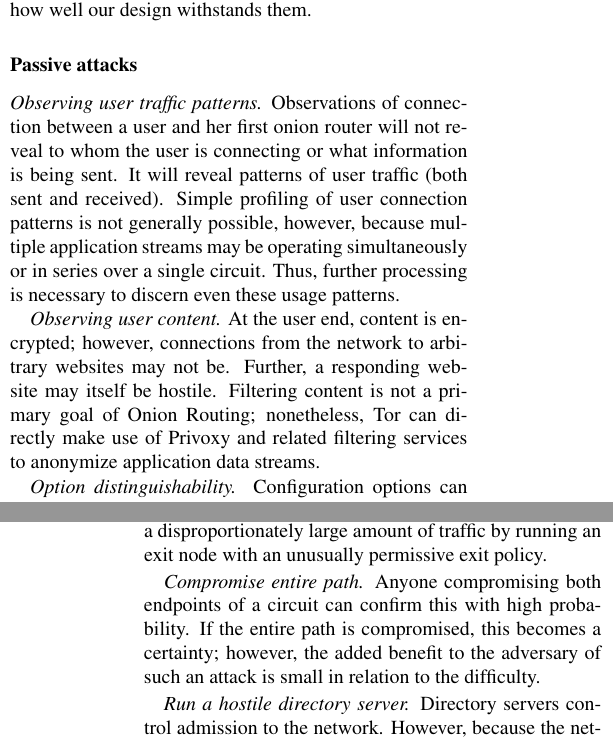
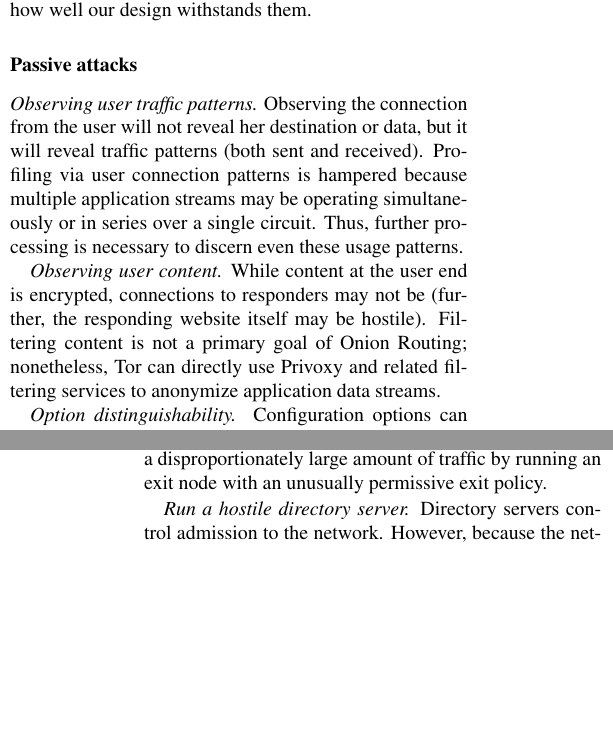
Before and after one commit to pruby/Tor-Mirror, a LaTeX paper (doc/tor-design.tex): two parts of the columns of pages 14 and 16 of 21, joined at a grey line, cut so that both start at the same text, the shorter picture padded with empty space. Compiled offline with pdfLaTeX; a LaTeX package or settings file that is missing is left out; a missing bibliography style is replaced by a similar one.

Commit message:
you guessed it, more edits
git-svn-id: https://svn.torproject.org/svn/tor/trunk@753 55e972cd-5a19-0410-ae62-a4d7a52db4cd

```diff
--- a/doc/tor-design.tex
+++ b/doc/tor-design.tex
@@ -1380,21 +1384,18 @@ design withstands them.
 
 \subsubsection*{Passive attacks}
 
-\emph{Observing user traffic patterns.} Observations of connection
-between a user and her first onion router will not reveal to whom
-the user is connecting or what information is being sent. It will
-reveal patterns of user traffic (both sent and received). Simple
-profiling of user connection patterns is not generally possible,
-however, because multiple application streams may be operating
-simultaneously or in series over a single circuit. Thus, further
-processing is necessary to discern even these usage patterns.
-
-\emph{Observing user content.} At the user end, content is
-encrypted; however, connections from the network to arbitrary
-websites may not be. Further, a responding website may itself be
-hostile. Filtering content is not a primary goal of
-Onion Routing; nonetheless, Tor can directly make use of Privoxy and
-related filtering services to anonymize application data streams.
+\emph{Observing user traffic patterns.} Observing the connection
+from the user will not reveal her destination or data, but it will
+reveal traffic patterns (both sent and received). Profiling via user
+connection patterns is hampered because multiple application streams may
+be operating simultaneously or in series over a single circuit. Thus,
+further processing is necessary to discern even these usage patterns.
+
+\emph{Observing user content.} While content at the user end is encrypted,
+connections to responders may not be (further, the responding website
+itself may be hostile). Filtering content is not a primary goal of Onion
+Routing; nonetheless, Tor can directly use Privoxy and related
+filtering services to anonymize application data streams.
 
 \emph{Option distinguishability.} Configuration options can be a
 source of distinguishable patterns. In general there is economic
@@ -1524,12 +1525,6 @@ adversary
 could possibly attract a disproportionately large amount of traffic
 by running an exit node with an unusually permissive exit policy.
 
-\emph{Compromise entire path.} Anyone compromising both
-endpoints of a circuit can confirm this with high probability. If
-the entire path is compromised, this becomes a certainty; however,
-the added benefit to the adversary of such an attack is small in
-relation to the difficulty.
-
 \emph{Run a hostile directory server.} Directory servers control
 admission to the network. However, because the network directory
 must be signed by a majority of servers, the threat of a single
```
Also changed, not shown: doc/tor-design.tex (74 more changed lines).
